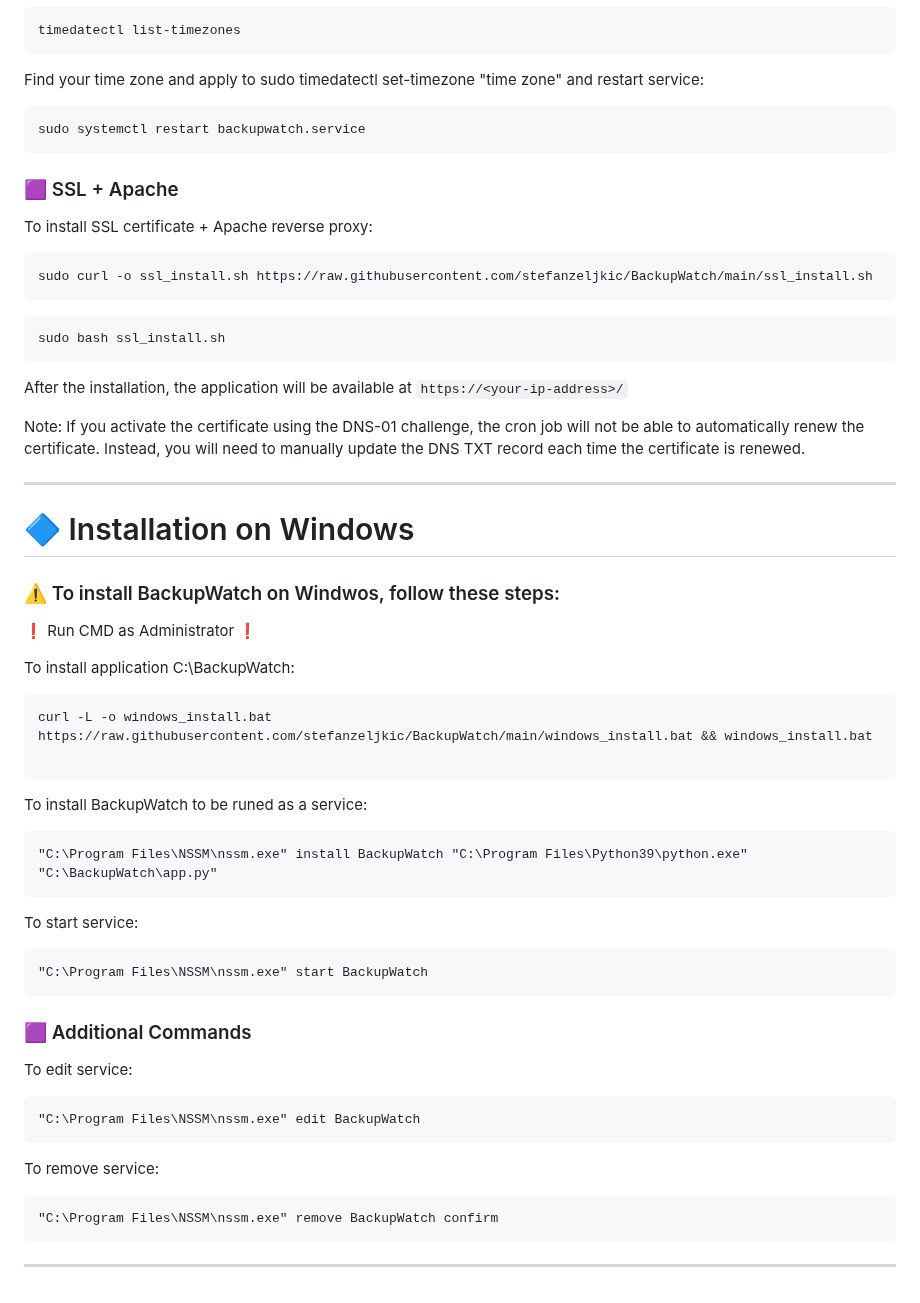
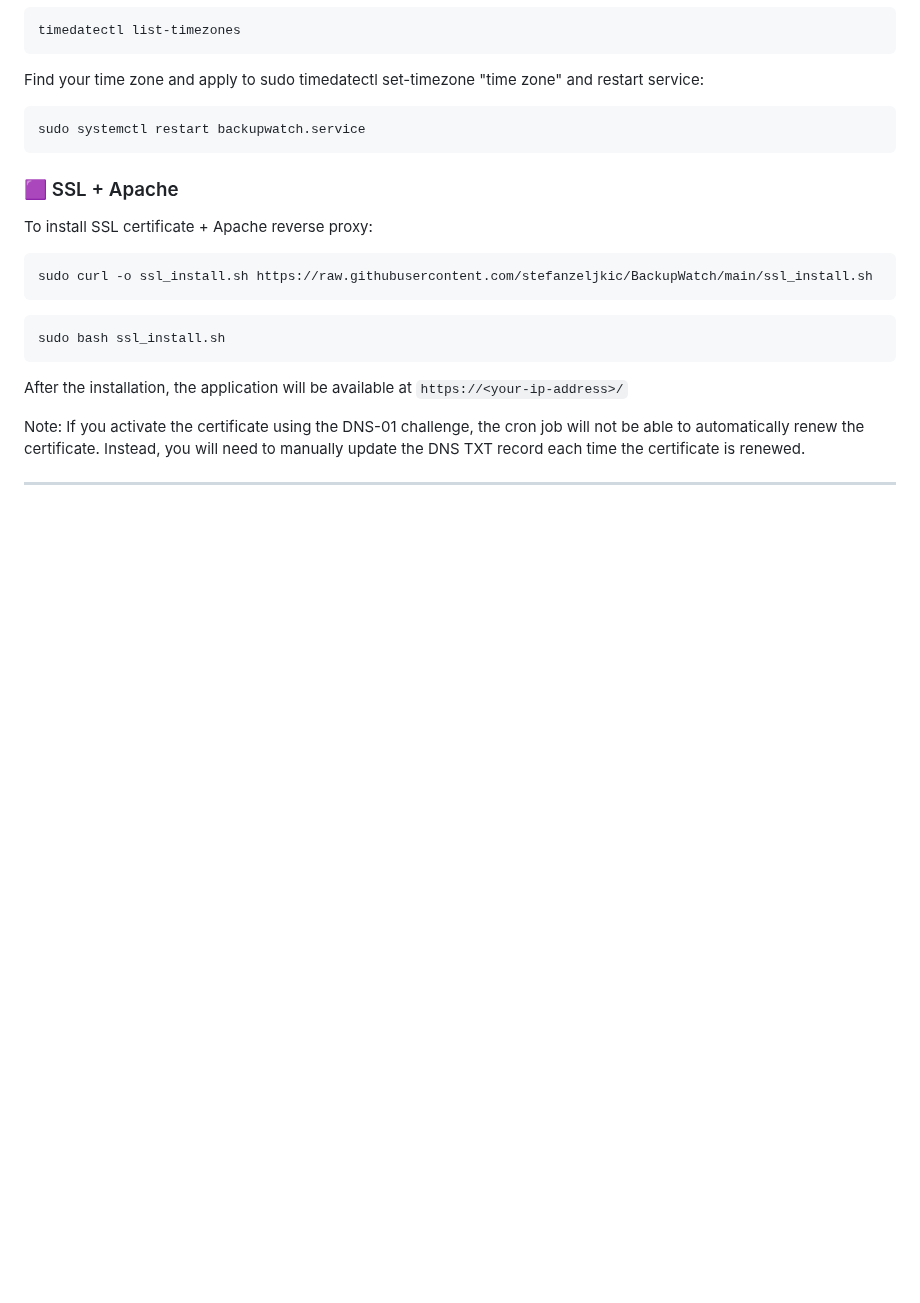
Before and after one commit to stefanzeljkic/BackupWatch, a Markdown page: README.md, the part around the change. Rendered like a GitHub page; blank space fills up the shorter version.

````diff
--- a/README.md
+++ b/README.md
@@ -158,36 +158,3 @@ After the installation, the application will be available at `https://<your-ip-a
 Note: If you activate the certificate using the DNS-01 challenge, the cron job will not be able to automatically renew the certificate. Instead, you will need to manually update the DNS TXT record each time the certificate is renewed.
 
 ---
-
-
-# 🔷 Installation on Windows
-
-### ⚠️ To install BackupWatch on Windwos, follow these steps:
-
-❗ Run CMD as Administrator ❗
-
-To install application C:\BackupWatch:
-```
-curl -L -o windows_install.bat https://raw.githubusercontent.com/stefanzeljkic/BackupWatch/main/windows_install.bat && windows_install.bat
-
-```
-To install BackupWatch to be runed as a service:
-```
-"C:\Program Files\NSSM\nssm.exe" install BackupWatch "C:\Program Files\Python39\python.exe" "C:\BackupWatch\app.py"
-```
-To start service:
-```
-"C:\Program Files\NSSM\nssm.exe" start BackupWatch
-```
-### 🟪 Additional Commands
-
-To edit service:
-```
-"C:\Program Files\NSSM\nssm.exe" edit BackupWatch
-```
-To remove service:
-```
-"C:\Program Files\NSSM\nssm.exe" remove BackupWatch confirm
-```
-
----
````
